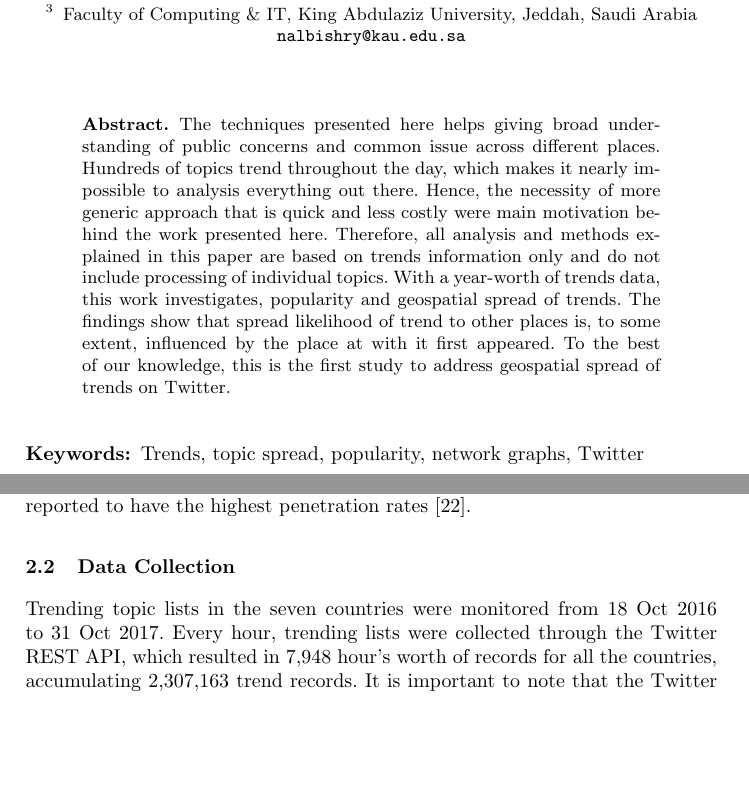
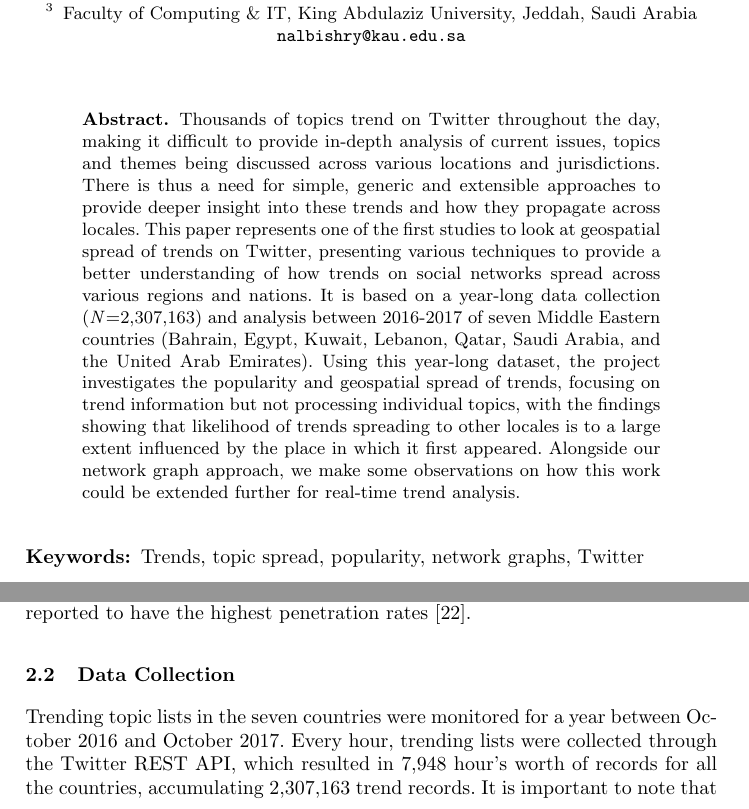
Before and after one commit to tomcrick/ICCCI2018, a LaTeX thesis (iccci2018.tex): two parts of pages 1 and 2 of 11, joined at a grey line, cut so that both start at the same text, the shorter picture padded with empty space. Compiled offline with pdfLaTeX.

Commit message:
Updated abstract, closes #1

```diff
--- a/iccci2018.tex
+++ b/iccci2018.tex
@@ -27,19 +27,26 @@ Faculty of Computing \& IT, King Abdulaziz University, Jeddah, Saudi Arabia\\\em
 \maketitle
 
 \begin{abstract}
-The techniques presented here helps giving broad understanding of
-public concerns and common issue across different places. Hundreds of
-topics trend throughout the day, which makes it nearly impossible to
-analysis everything out there. Hence, the necessity of more generic
-approach that is quick and less costly were main motivation behind the
-work presented here. Therefore, all analysis and methods explained in
-this paper are based on trends information only and do not include
-processing of individual topics. With a year-worth of trends data,
-this work investigates, popularity and geospatial spread of
-trends. The findings show that spread likelihood of trend to other
-places is, to some extent, influenced by the place at with it first
-appeared. To the best of our knowledge, this is the first study to
-address geospatial spread of trends on Twitter.
+Thousands of topics trend on Twitter throughout the day, making it
+difficult to provide in-depth analysis of current issues, topics and
+themes being discussed across various locations and
+jurisdictions. There is thus a need for simple, generic and extensible
+approaches to provide deeper insight into these trends and how they
+propagate across locales. This paper represents one of the first
+studies to look at geospatial spread of trends on Twitter, presenting
+various techniques to provide a better understanding of how trends on
+social networks spread across various regions and nations. It is based
+on a year-long data collection ({\emph{N}}=2,307,163) and analysis
+between 2016-2017 of seven Middle Eastern countries (Bahrain, Egypt,
+Kuwait, Lebanon, Qatar, Saudi Arabia, and the United Arab
+Emirates). Using this year-long dataset, the project investigates the
+popularity and geospatial spread of trends, focusing on trend
+information but not processing individual topics, with the findings
+showing that likelihood of trends spreading to other locales is to a
+large extent influenced by the place in which it first
+appeared. Alongside our network graph approach, we make some
+observations on how this work could be extended further for real-time
+trend analysis.
  \end{abstract}
 
 \begin{keywords}
@@ -111,8 +118,8 @@ rates~\cite{Salem2017}.
 
 \subsection{Data Collection}
 
-Trending topic lists in the seven countries were monitored from 18 Oct 2016
-to 31 Oct 2017. Every hour, trending lists were collected through the
-Twitter REST API, which resulted in 7,948 hour's worth of records for
-all the countries, accumulating 2,307,163 trend records. It is important
-to note that the Twitter API does not necessarily provide trends data
+Trending topic lists in the seven countries were monitored for a year
+between October 2016 and October 2017. Every hour, trending lists were
+collected through the Twitter REST API, which resulted in 7,948 hour's
+worth of records for all the countries, accumulating 2,307,163 trend
+records. It is important to note that the Twitter API does not
```
Also changed, not shown: iccci2018.tex (25 more changed lines).
